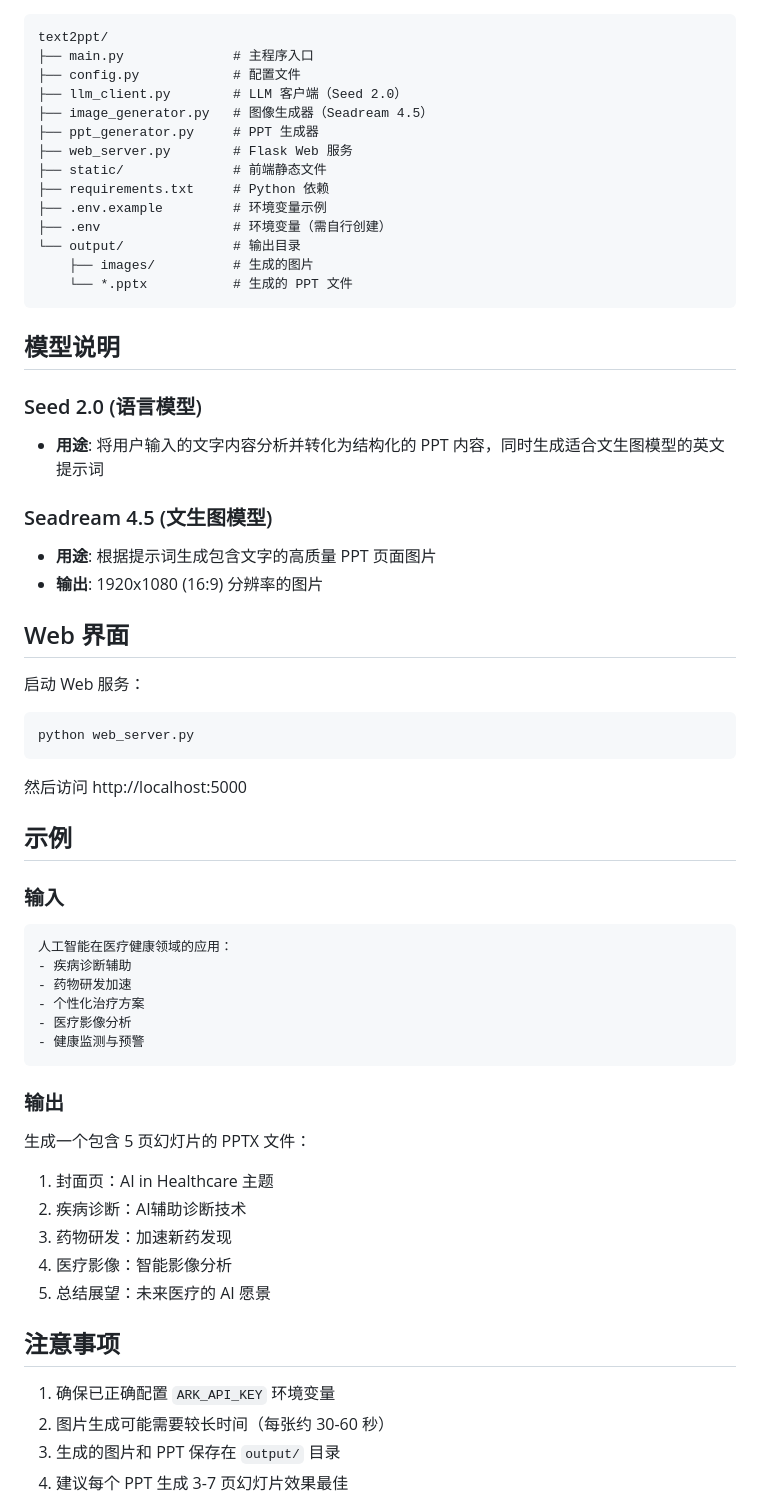
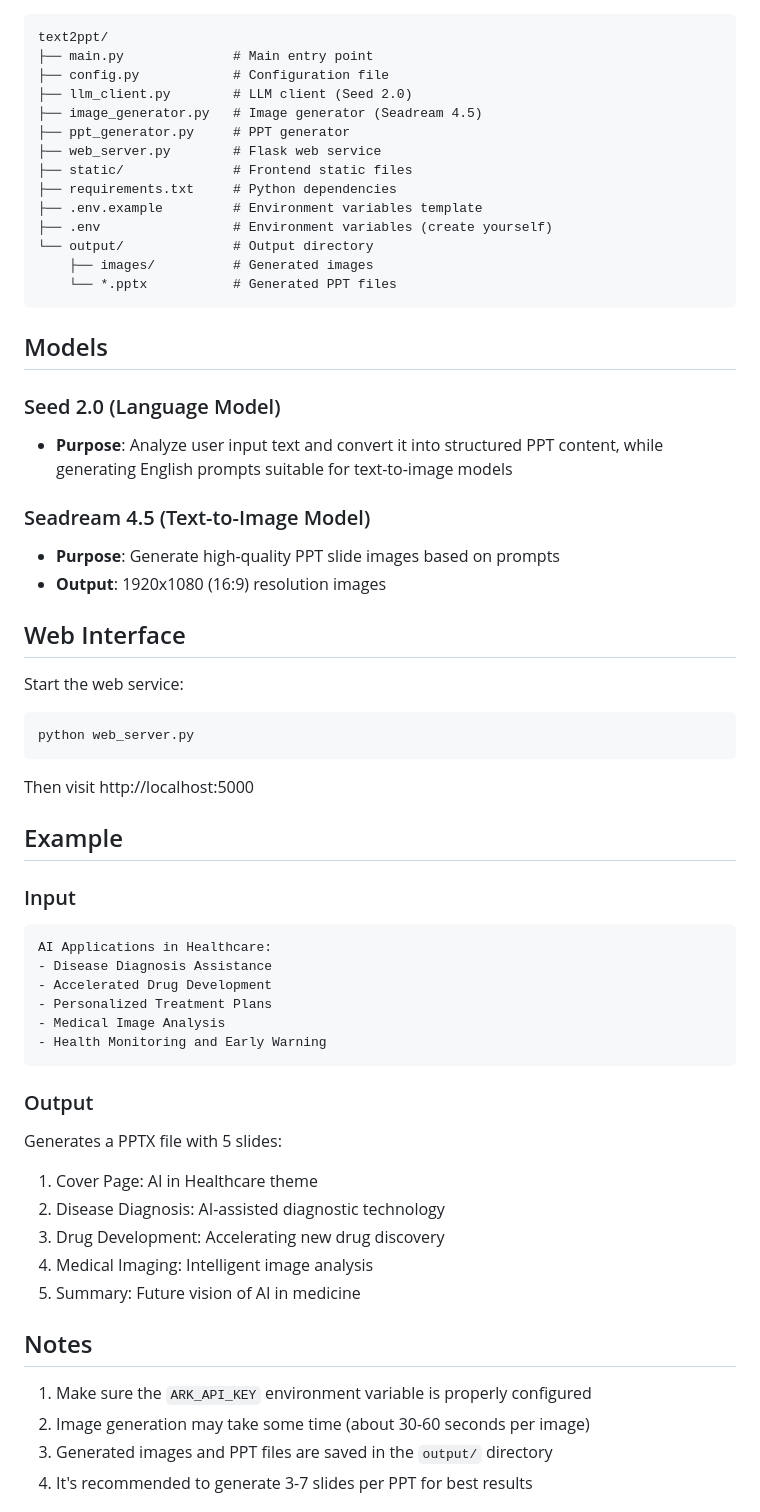
Before and after one commit to xxxlzhxxx/text2ppt, a Markdown page: README.md, the part around one of its changes. GitHub-like rendering.

Commit message:
Update README to English and mark as Demo project

````diff
--- a/README.md
+++ b/README.md
@@ -79,66 +81,66 @@ python main.py --text "人工智能在医疗领域的应用..." --slides 5
 
 ```
 text2ppt/
-├── main.py              # 主程序入口
-├── config.py            # 配置文件
-├── llm_client.py        # LLM 客户端（Seed 2.0）
-├── image_generator.py   # 图像生成器（Seadream 4.5）
-├── ppt_generator.py     # PPT 生成器
-├── web_server.py        # Flask Web 服务
-├── static/              # 前端静态文件
-├── requirements.txt     # Python 依赖
-├── .env.example         # 环境变量示例
-├── .env                 # 环境变量（需自行创建）
-└── output/              # 输出目录
-    ├── images/          # 生成的图片
-    └── *.pptx           # 生成的 PPT 文件
+├── main.py              # Main entry point
+├── config.py            # Configuration file
+├── llm_client.py        # LLM client (Seed 2.0)
+├── image_generator.py   # Image generator (Seadream 4.5)
+├── ppt_generator.py     # PPT generator
+├── web_server.py        # Flask web service
+├── static/              # Frontend static files
+├── requirements.txt     # Python dependencies
+├── .env.example         # Environment variables template
+├── .env                 # Environment variables (create yourself)
+└── output/              # Output directory
+    ├── images/          # Generated images
+    └── *.pptx           # Generated PPT files
 ```
 
-## 模型说明
+## Models
 
-### Seed 2.0 (语言模型)
-- **用途**: 将用户输入的文字内容分析并转化为结构化的 PPT 内容，同时生成适合文生图模型的英文提示词
+### Seed 2.0 (Language Model)
+- **Purpose**: Analyze user input text and convert it into structured PPT content, while generating English prompts suitable for text-to-image models
 
-### Seadream 4.5 (文生图模型)
-- **用途**: 根据提示词生成包含文字的高质量 PPT 页面图片
-- **输出**: 1920x1080 (16:9) 分辨率的图片
+### Seadream 4.5 (Text-to-Image Model)
+- **Purpose**: Generate high-quality PPT slide images based on prompts
+- **Output**: 1920x1080 (16:9) resolution images
 
-## Web 界面
+## Web Interface
 
-启动 Web 服务：
+Start the web service:
 
 ```bash
 python web_server.py
 ```
 
-然后访问 http://localhost:5000
+Then visit http://localhost:5000
 
-## 示例
+## Example
 
-### 输入
+### Input
 
 ```
-人工智能在医疗健康领域的应用：
-- 疾病诊断辅助
-- 药物研发加速
-- 个性化治疗方案
-- 医疗影像分析
-- 健康监测与预警
+AI Applications in Healthcare:
+- Disease Diagnosis Assistance
+- Accelerated Drug Development
+- Personalized Treatment Plans
+- Medical Image Analysis
+- Health Monitoring and Early Warning
 ```
 
-### 输出
+### Output
 
-生成一个包含 5 页幻灯片的 PPTX 文件：
-1. 封面页：AI in Healthcare 主题
-2. 疾病诊断：AI辅助诊断技术
-3. 药物研发：加速新药发现
-4. 医疗影像：智能影像分析
-5. 总结展望：未来医疗的 AI 愿景
+Generates a PPTX file with 5 slides:
+1. Cover Page: AI in Healthcare theme
+2. Disease Diagnosis: AI-assisted diagnostic technology
+3. Drug Development: Accelerating new drug discovery
+4. Medical Imaging: Intelligent image analysis
+5. Summary: Future vision of AI in medicine
 
-## 注意事项
+## Notes
 
-1. 确保已正确配置 `ARK_API_KEY` 环境变量
-2. 图片生成可能需要较长时间（每张约 30-60 秒）
-3. 生成的图片和 PPT 保存在 `output/` 目录
-4. 建议每个 PPT 生成 3-7 页幻灯片效果最佳
+1. Make sure the `ARK_API_KEY` environment variable is properly configured
+2. Image generation may take some time (about 30-60 seconds per image)
+3. Generated images and PPT files are saved in the `output/` directory
+4. It's recommended to generate 3-7 slides per PPT for best results
 
````
Also changed, not shown: other parts of README.md (+48 -34 lines).
